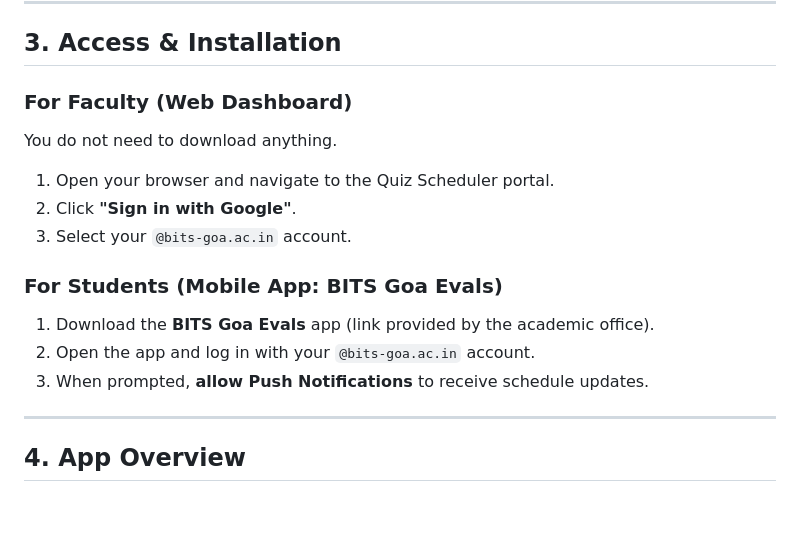
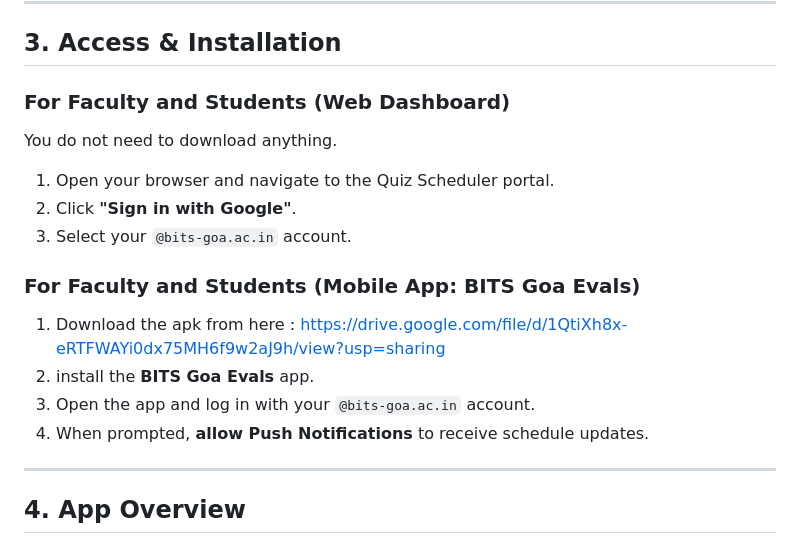
Before and after one commit to csf314-2026/docs_BROCODE-RS, a Markdown page: docs/user-guide.md, the part around the change. GitHub-like rendering; blank space fills up the shorter version.

Commit message:
updated userGuide

```diff
--- a/docs/user-guide.md
+++ b/docs/user-guide.md
@@ -52,16 +52,17 @@ Security and privacy are top priorities. You **must** use your BITS Goa Google a
 
 ## 3. Access & Installation
 
-### For Faculty (Web Dashboard)
+### For Faculty and Students (Web Dashboard)
 You do not need to download anything.
 1. Open your browser and navigate to the Quiz Scheduler portal.
 2. Click **"Sign in with Google"**.
 3. Select your `@bits-goa.ac.in` account.
 
-### For Students (Mobile App: BITS Goa Evals)
-1. Download the **BITS Goa Evals** app (link provided by the academic office).
-2. Open the app and log in with your `@bits-goa.ac.in` account.
-3. When prompted, **allow Push Notifications** to receive schedule updates.
+### For Faculty and Students (Mobile App: BITS Goa Evals)
+1. Download the apk from here : https://drive.google.com/file/d/1QtiXh8x-eRTFWAYi0dx75MH6f9w2aJ9h/view?usp=sharing
+2. install the **BITS Goa Evals** app.
+3. Open the app and log in with your `@bits-goa.ac.in` account.
+4. When prompted, **allow Push Notifications** to receive schedule updates.
 
 ---
 
```
